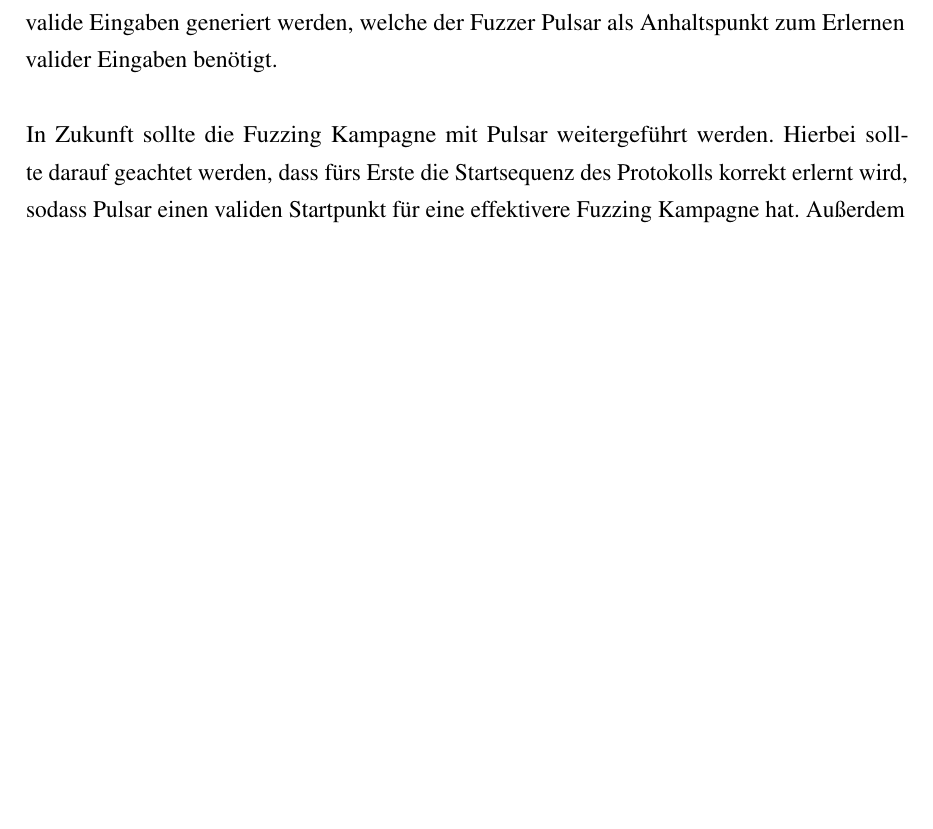
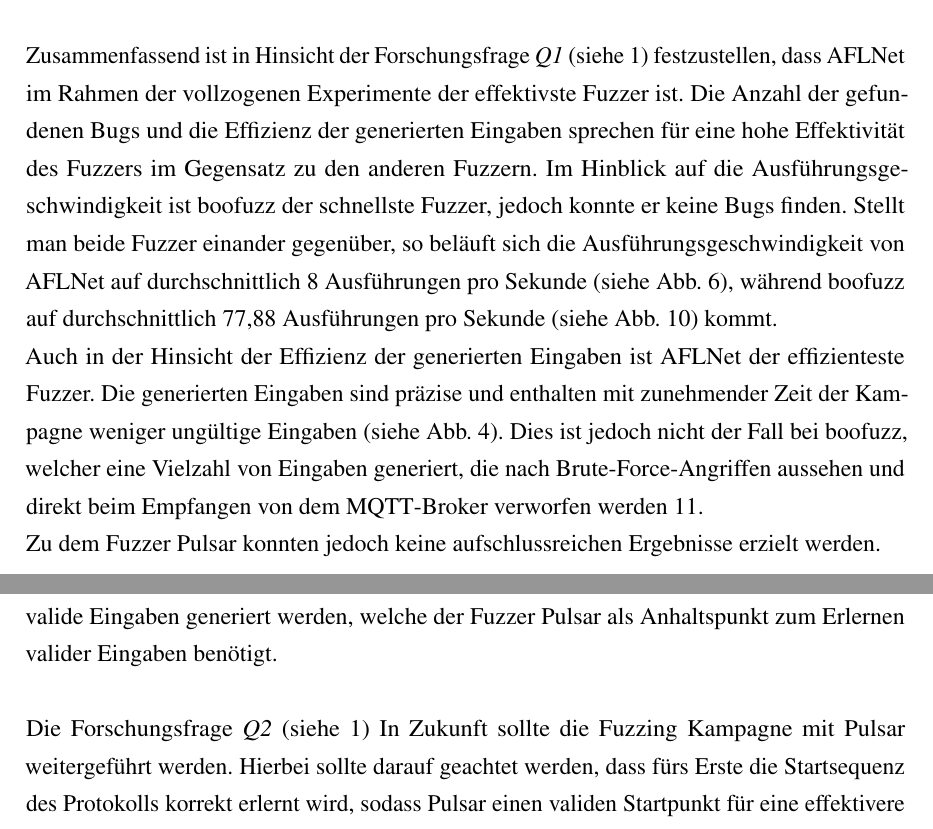
Before and after one commit to ItsMagick/Praxis_Bachelor, a LaTeX document (Bachelorarbeit.tex, which reads ba/chapters/conclusion.tex, ba/chapters/fuzzing_analysis/overall_analysis.tex): part of page 44 of 53 before the commit and two parts of pages 43 and 44 of 54 after it, the two joined at a grey line, cut at the place of the change, the shorter picture padded with empty space. Compiled offline with pdfLaTeX.

Commit message:
- added some conclusion in overall_analysis.tex - added inclusion of research questions

```diff
--- a/ba/chapters/conclusion.tex
+++ b/ba/chapters/conclusion.tex
@@ -16,6 +16,8 @@
 Netzwerkverkehr zu achten.
 Geeignete Testdaten sollten so generiert werden, dass möglichst viele Zustände des \gls{zup} erreicht werden und möglichst
 viele valide Eingaben generiert werden, welche der Fuzzer Pulsar als Anhaltspunkt zum Erlernen valider Eingaben benötigt.\newline\newline
+% TODO: Hier nochmal auf die lezte Forschungsfrage eingehen und sagen, dass sogar AFLNet nicht in der Lage war alle Fehler zu finden
+Die Forschungsfrage \textit{Q2} (siehe~\ref{researc-questions})
 In Zukunft sollte die Fuzzing Kampagne mit Pulsar weitergeführt werden.
 Hierbei sollte darauf geachtet werden, dass fürs Erste die Startsequenz des Protokolls korrekt erlernt wird, sodass Pulsar
 einen validen Startpunkt für eine effektivere Fuzzing Kampagne hat.
--- a/ba/chapters/fuzzing_analysis/overall_analysis.tex
+++ b/ba/chapters/fuzzing_analysis/overall_analysis.tex
@@ -39,4 +39,17 @@
 den ersten Bug finden.
 Dies spricht für eine hohe Effektivität des Fuzzing-Ansatzes von code-coverage und der Fuzzing-Strategie von \gls{afl}Net.
 Die Zunahme der Präzision von generierten validen Paketen spiegelt sich ebenso in der Grafik~\ref{fig:mqtt-aflnet_stdout}
-wider.
+wider.\newline\newline
+Zusammenfassend ist in Hinsicht der Forschungsfrage \textit{Q1} (siehe~\ref{researc-questions}) festzustellen, dass
+\gls{afl}Net im Rahmen der vollzogenen Experimente der effektivste Fuzzer ist.
+Die Anzahl der gefundenen Bugs und die Effizienz der generierten Eingaben sprechen für eine hohe Effektivität des Fuzzers
+im Gegensatz zu den anderen Fuzzern.
+Im Hinblick auf die Ausführungsgeschwindigkeit ist boofuzz der schnellste Fuzzer, jedoch konnte er keine Bugs finden.
+Stellt man beide Fuzzer einander gegenüber, so beläuft sich die Ausführungsgeschwindigkeit von \gls{afl}Net auf durchschnittlich
+8 Ausführungen pro Sekunde (siehe Abb.~\ref{fig:aflnet_execs}), während boofuzz auf durchschnittlich 77,88 Ausführungen pro
+Sekunde (siehe Abb.~\ref{fig:exec_speed_boo_normal}) kommt.\newline
+Auch in der Hinsicht der Effizienz der generierten Eingaben ist \gls{afl}Net der effizienteste Fuzzer.
+Die generierten Eingaben sind präzise und enthalten mit zunehmender Zeit der Kampagne weniger ungültige Eingaben (siehe Abb.~\ref{fig:mqtt-aflnet_stdout}).
+Dies ist jedoch nicht der Fall bei boofuzz, welcher eine Vielzahl von Eingaben generiert, die nach Brute-Force-Angriffen
+aussehen und direkt beim Empfangen von dem \gls{mqtt}-Broker verworfen werden~\ref{fig:boo_case_log}.\newline
+Zu dem Fuzzer Pulsar konnten jedoch keine aufschlussreichen Ergebnisse erzielt werden.
```
Also changed, not shown: ba/chapters/intro/intro.tex (+1 -1 lines), ba/chapters/related_work.tex (+1 -1 lines), Bachelorarbeit.pdf.
